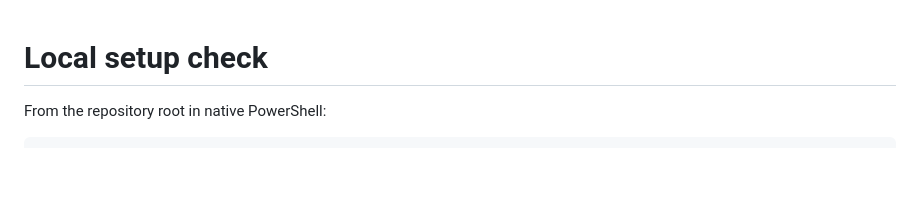
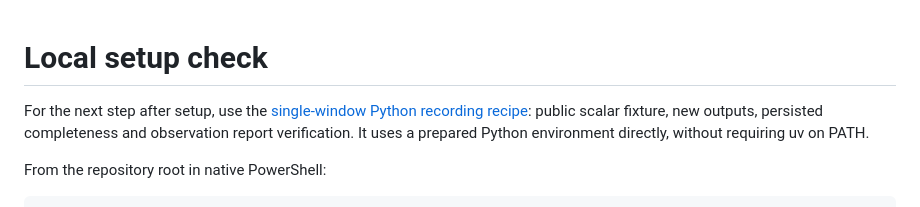
Before and after one commit to yichenxiao08/telemetry-recorder, a Markdown page: docs/doctor.md, the part around the change. Drawn GitHub-style; blank space fills up the shorter version.

```diff
--- a/docs/doctor.md
+++ b/docs/doctor.md
@@ -1,4 +1,9 @@
 # Local setup check
+
+For the next step after setup, use the
+[single-window Python recording recipe](python-first-recording.md): public scalar
+fixture, new outputs, persisted completeness and observation report verification.
+It uses a prepared Python environment directly, without requiring uv on PATH.
 
 From the repository root in native PowerShell:
 
```
Also changed, not shown: adapters/provenance-python/README.md (+8 -0 lines), docs/python-first-recording.md (added, +164 -0 lines).
